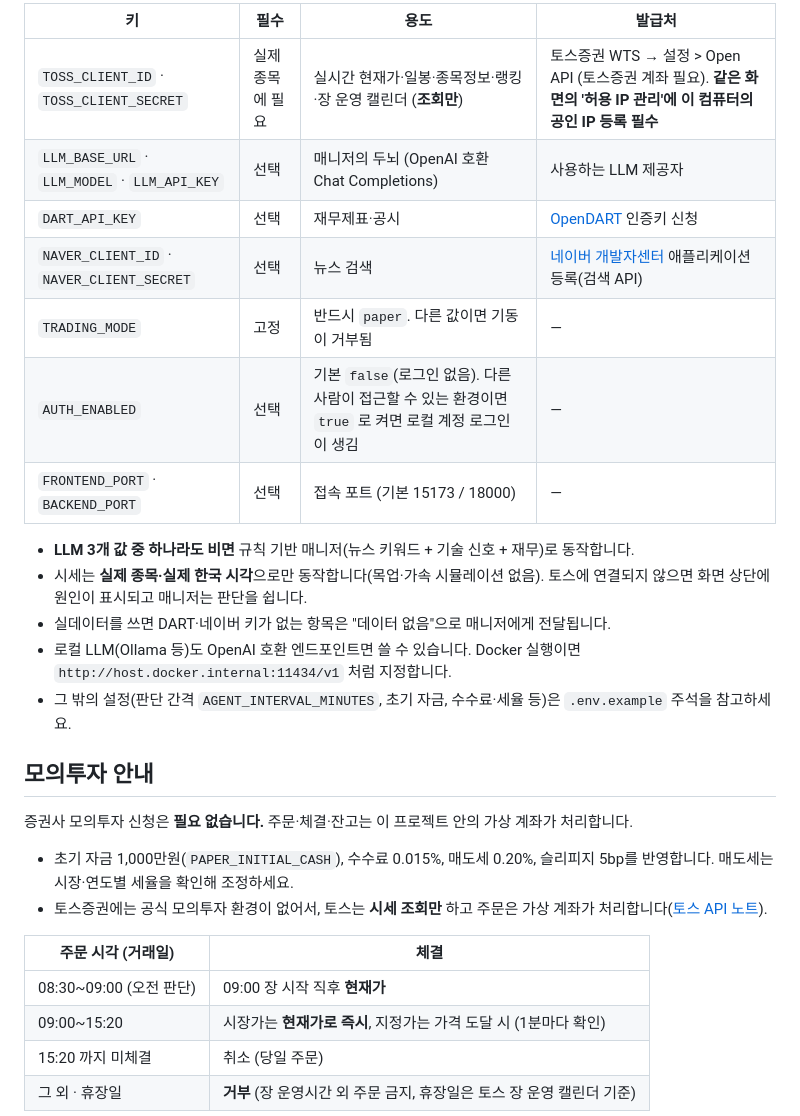
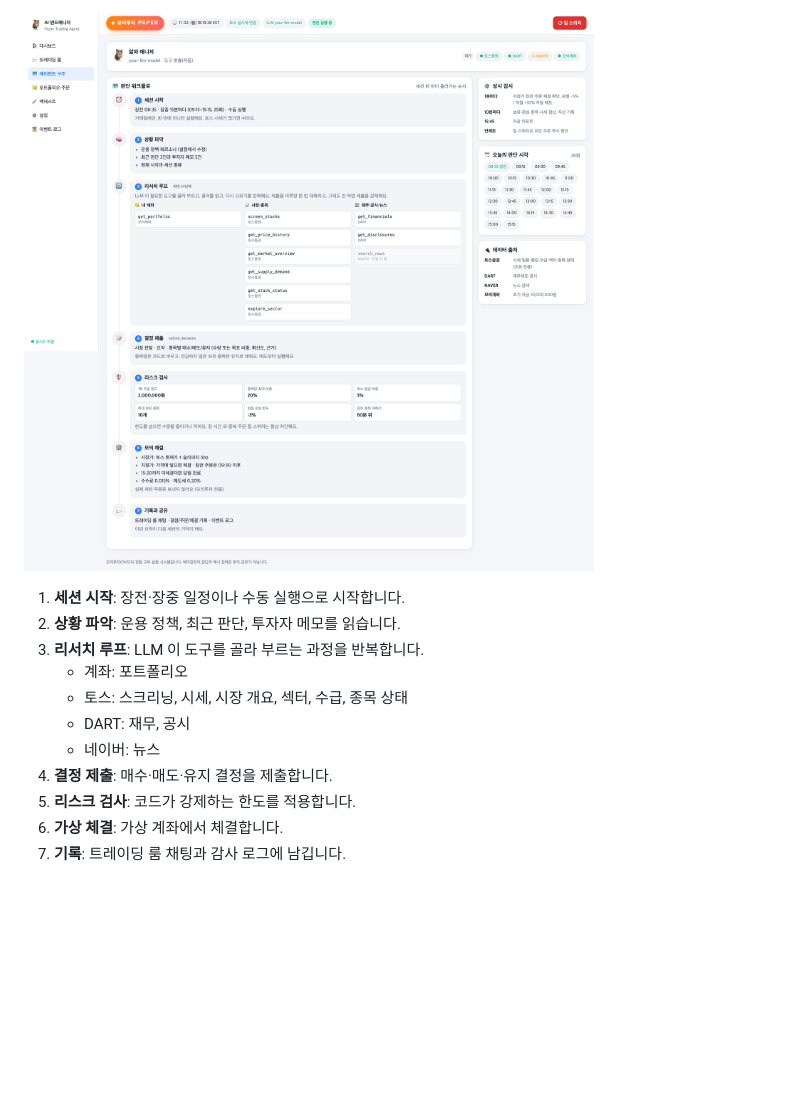
Before and after one commit to CodeofO/autonomous-trading-agent, a Markdown page: README.md, the part around one of its changes. Rendered like a GitHub page; pictures changed too: docs/images/agent-workflow.png (added); blank space fills up the shorter version.

```diff
--- a/README.md
+++ b/README.md
@@ -45,32 +158,15 @@ cp .env.example .env
 
-| 키 | 필수 | 용도 | 발급처 |
-|---|---|---|---|
-| `TOSS_CLIENT_ID` · `TOSS_CLIENT_SECRET` | 실제 종목에 필요 | 실시간 현재가·일봉·종목정보·랭킹·장 운영 캘린더 (**조회만**) | 토스증권 WTS → 설정 > Open API (토스증권 계좌 필요). **같은 화면의 '허용 IP 관리'에 이 컴퓨터의 공인 IP 등록 필수** |
-| `LLM_BASE_URL` · `LLM_MODEL` · `LLM_API_KEY` | 선택 | 매니저의 두뇌 (OpenAI 호환 Chat Completions) | 사용하는 LLM 제공자 |
-| `DART_API_KEY` | 선택 | 재무제표·공시 | [OpenDART](https://opendart.fss.or.kr) 인증키 신청 |
-| `NAVER_CLIENT_ID` · `NAVER_CLIENT_SECRET` | 선택 | 뉴스 검색 | [네이버 개발자센터](https://developers.naver.com) 애플리케이션 등록(검색 API) |
-| `TRADING_MODE` | 고정 | 반드시 `paper`. 다른 값이면 기동이 거부됨 | — |
-| `AUTH_ENABLED` | 선택 | 기본 `false`(로그인 없음). 다른 사람이 접근할 수 있는 환경이면 `true` 로 켜면 로컬 계정 로그인이 생김 | — |
-| `FRONTEND_PORT` · `BACKEND_PORT` | 선택 | 접속 포트 (기본 15173 / 18000) | — |
+![에이전트 워크플로](docs/images/agent-workflow.png)
 
-- **LLM 3개 값 중 하나라도 비면** 규칙 기반 매니저(뉴스 키워드 + 기술 신호 + 재무)로 동작합니다.
-- 시세는 **실제 종목·실제 한국 시각**으로만 동작합니다(목업·가속 시뮬레이션 없음). 토스에 연결되지 않으면 화면 상단에 원인이 표시되고 매니저는 판단을 쉽니다.
-- 실데이터를 쓰면 DART·네이버 키가 없는 항목은 "데이터 없음"으로 매니저에게 전달됩니다.
-- 로컬 LLM(Ollama 등)도 OpenAI 호환 엔드포인트면 쓸 수 있습니다. Docker 실행이면 `http://host.docker.internal:11434/v1` 처럼 지정합니다.
-- 그 밖의 설정(판단 간격 `AGENT_INTERVAL_MINUTES`, 초기 자금, 수수료·세율 등)은 `.env.example` 주석을 참고하세요.
+1. **세션 시작**: 장전·장중 일정이나 수동 실행으로 시작합니다.
+2. **상황 파악**: 운용 정책, 최근 판단, 투자자 메모를 읽습니다.
+3. **리서치 루프**: LLM 이 도구를 골라 부르는 과정을 반복합니다.
+   - 계좌: 포트폴리오
+   - 토스: 스크리닝, 시세, 시장 개요, 섹터, 수급, 종목 상태
+   - DART: 재무, 공시
+   - 네이버: 뉴스
+4. **결정 제출**: 매수·매도·유지 결정을 제출합니다.
+5. **리스크 검사**: 코드가 강제하는 한도를 적용합니다.
+6. **가상 체결**: 가상 계좌에서 체결합니다.
+7. **기록**: 트레이딩 룸 채팅과 감사 로그에 남깁니다.
 
-## 모의투자 안내
-
-증권사 모의투자 신청은 **필요 없습니다.** 주문·체결·잔고는 이 프로젝트 안의 가상 계좌가 처리합니다.
-
-- 초기 자금 1,000만원(`PAPER_INITIAL_CASH`), 수수료 0.015%, 매도세 0.20%, 슬리피지 5bp를 반영합니다. 매도세는 시장·연도별 세율을 확인해 조정하세요.
-- 토스증권에는 공식 모의투자 환경이 없어서, 토스는 **시세 조회만** 하고 주문은 가상 계좌가 처리합니다([토스 API 노트](docs/TOSS_API_NOTES.md)).
-
-| 주문 시각 (거래일) | 체결 |
-|---|---|
-| 08:30~09:00 (오전 판단) | 09:00 장 시작 직후 **현재가** |
-| 09:00~15:20 | 시장가는 **현재가로 즉시**, 지정가는 가격 도달 시 (1분마다 확인) |
-| 15:20 까지 미체결 | 취소 (당일 주문) |
-| 그 외 · 휴장일 | **거부** (장 운영시간 외 주문 금지, 휴장일은 토스 장 운영 캘린더 기준) |
-
-
```
Also changed, not shown: other parts of README.md (+155 -88 lines), docs/images/dashboard.png (added), 1 other file.
